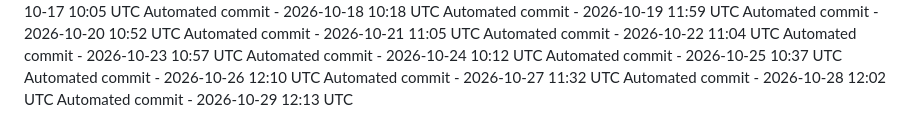
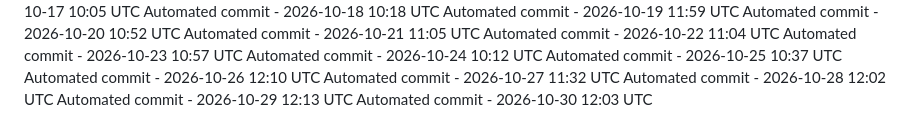
Before and after one commit to ashokvarma1188/App_ACM, a Markdown page: .towline/activity-log.md, the part around the change. GitHub-like rendering.

Commit message:
Automated daily commit

```diff
--- a/.towline/activity-log.md
+++ b/.towline/activity-log.md
@@ -87,3 +87,4 @@ Automated commit - 2026-10-26 12:10 UTC
 Automated commit - 2026-10-27 11:32 UTC
 Automated commit - 2026-10-28 12:02 UTC
 Automated commit - 2026-10-29 12:13 UTC
+Automated commit - 2026-10-30 12:03 UTC
```
